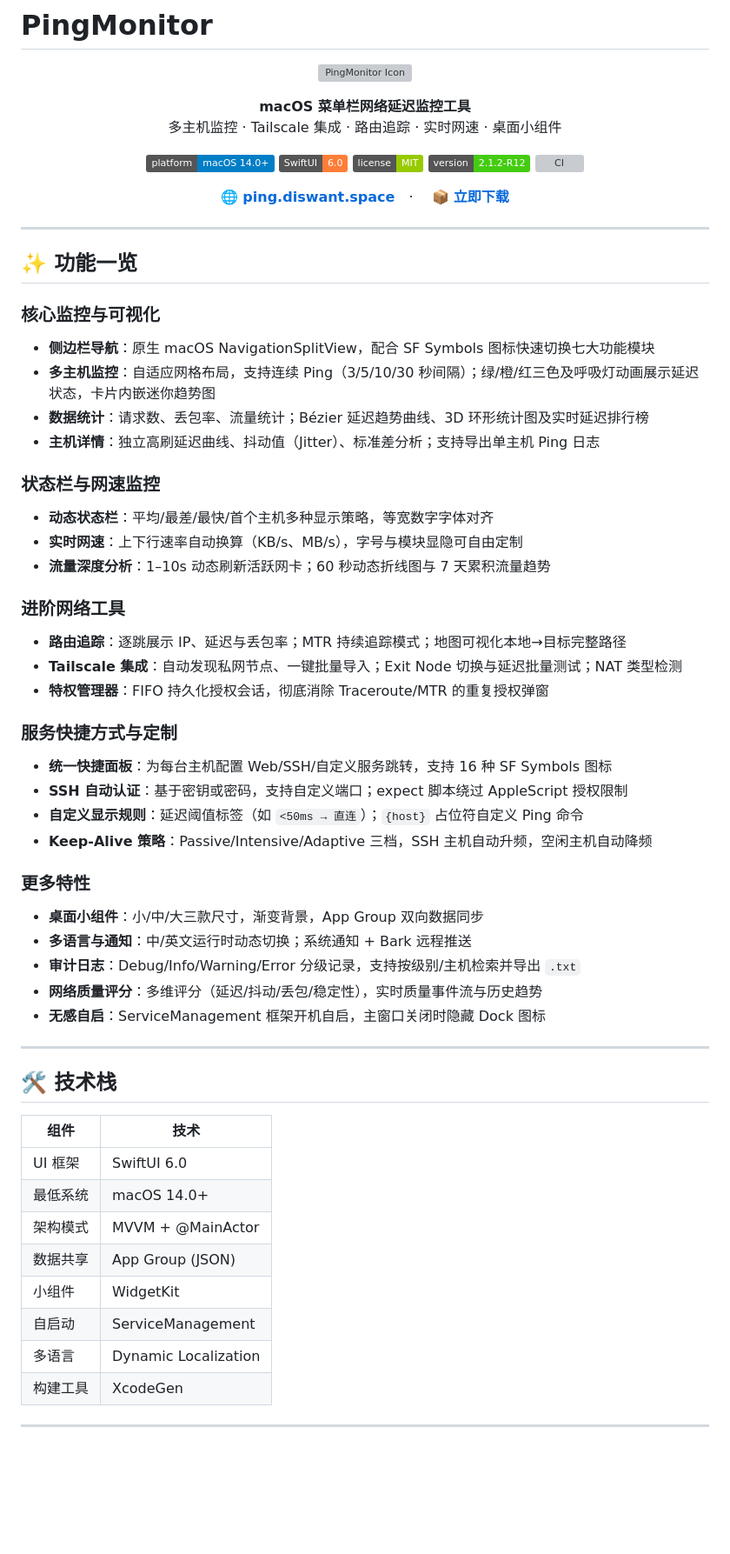
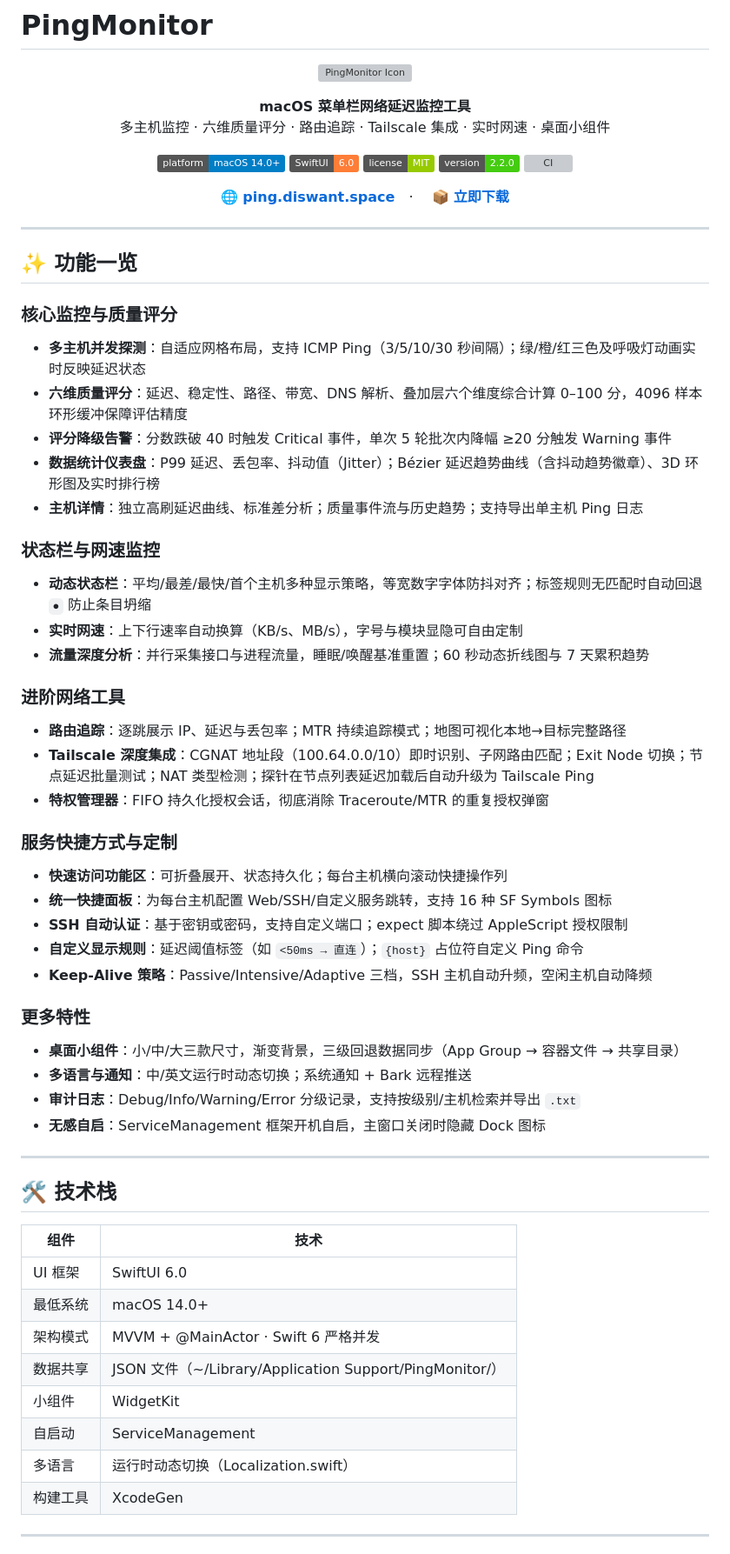
Before and after one commit to framecy/Ping-Monitor, a Markdown page: README.md, the part around one of its changes. Shown at 87% size. GitHub-like rendering; badges without logos; blank space fills up the shorter version; grey boxes are pictures that could not be loaded.

```diff
--- a/README.md
+++ b/README.md
@@ -6,14 +6,14 @@
 
 <p align="center">
   <strong>macOS 菜单栏网络延迟监控工具</strong><br>
-  多主机监控 · Tailscale 集成 · 路由追踪 · 实时网速 · 桌面小组件
+  多主机监控 · 六维质量评分 · 路由追踪 · Tailscale 集成 · 实时网速 · 桌面小组件
 </p>
 
 <p align="center">
   <img src="https://img.shields.io/badge/platform-macOS%2014.0+-blue" alt="Platform">
   <img src="https://img.shields.io/badge/SwiftUI-6.0-orange" alt="SwiftUI">
   <img src="https://img.shields.io/badge/license-MIT-green" alt="License">
-  <img src="https://img.shields.io/badge/version-2.1.2--R12-brightgreen" alt="Version">
+  <img src="https://img.shields.io/badge/version-2.2.0-brightgreen" alt="Version">
   <a href="https://github.com/framecy/Ping-Monitor/actions/workflows/ci.yml"><img src="https://github.com/framecy/Ping-Monitor/actions/workflows/ci.yml/badge.svg" alt="CI"></a>
 </p>
 
@@ -26,27 +26,29 @@
 
 ## ✨ 功能一览
 
-### 核心监控与可视化
+### 核心监控与质量评分
 
-- **侧边栏导航**：原生 macOS NavigationSplitView，配合 SF Symbols 图标快速切换七大功能模块
-- **多主机监控**：自适应网格布局，支持连续 Ping（3/5/10/30 秒间隔）；绿/橙/红三色及呼吸灯动画展示延迟状态，卡片内嵌迷你趋势图
-- **数据统计**：请求数、丢包率、流量统计；Bézier 延迟趋势曲线、3D 环形统计图及实时延迟排行榜
-- **主机详情**：独立高刷延迟曲线、抖动值（Jitter）、标准差分析；支持导出单主机 Ping 日志
+- **多主机并发探测**：自适应网格布局，支持 ICMP Ping（3/5/10/30 秒间隔）；绿/橙/红三色及呼吸灯动画实时反映延迟状态
+- **六维质量评分**：延迟、稳定性、路径、带宽、DNS 解析、叠加层六个维度综合计算 0–100 分，4096 样本环形缓冲保障评估精度
+- **评分降级告警**：分数跌破 40 时触发 Critical 事件，单次 5 轮批次内降幅 ≥20 分触发 Warning 事件
+- **数据统计仪表盘**：P99 延迟、丢包率、抖动值（Jitter）；Bézier 延迟趋势曲线（含抖动趋势徽章）、3D 环形图及实时排行榜
+- **主机详情**：独立高刷延迟曲线、标准差分析；质量事件流与历史趋势；支持导出单主机 Ping 日志
 
 ### 状态栏与网速监控
 
-- **动态状态栏**：平均/最差/最快/首个主机多种显示策略，等宽数字字体对齐
+- **动态状态栏**：平均/最差/最快/首个主机多种显示策略，等宽数字字体防抖对齐；标签规则无匹配时自动回退 `●` 防止条目坍缩
 - **实时网速**：上下行速率自动换算（KB/s、MB/s），字号与模块显隐可自由定制
-- **流量深度分析**：1–10s 动态刷新活跃网卡；60 秒动态折线图与 7 天累积流量趋势
+- **流量深度分析**：并行采集接口与进程流量，睡眠/唤醒基准重置；60 秒动态折线图与 7 天累积趋势
 
 ### 进阶网络工具
 
 - **路由追踪**：逐跳展示 IP、延迟与丢包率；MTR 持续追踪模式；地图可视化本地→目标完整路径
-- **Tailscale 集成**：自动发现私网节点、一键批量导入；Exit Node 切换与延迟批量测试；NAT 类型检测
+- **Tailscale 深度集成**：CGNAT 地址段（100.64.0.0/10）即时识别、子网路由匹配；Exit Node 切换；节点延迟批量测试；NAT 类型检测；探针在节点列表延迟加载后自动升级为 Tailscale Ping
 - **特权管理器**：FIFO 持久化授权会话，彻底消除 Traceroute/MTR 的重复授权弹窗
 
 ### 服务快捷方式与定制
 
+- **快速访问功能区**：可折叠展开、状态持久化；每台主机横向滚动快捷操作列
 - **统一快捷面板**：为每台主机配置 Web/SSH/自定义服务跳转，支持 16 种 SF Symbols 图标
 - **SSH 自动认证**：基于密钥或密码，支持自定义端口；expect 脚本绕过 AppleScript 授权限制
 - **自定义显示规则**：延迟阈值标签（如 `<50ms → 直连`）；`{host}` 占位符自定义 Ping 命令
@@ -54,10 +56,9 @@
 
 ### 更多特性
 
-- **桌面小组件**：小/中/大三款尺寸，渐变背景，App Group 双向数据同步
+- **桌面小组件**：小/中/大三款尺寸，渐变背景，三级回退数据同步（App Group → 容器文件 → 共享目录）
 - **多语言与通知**：中/英文运行时动态切换；系统通知 + Bark 远程推送
 - **审计日志**：Debug/Info/Warning/Error 分级记录，支持按级别/主机检索并导出 `.txt`
-- **网络质量评分**：多维评分（延迟/抖动/丢包/稳定性），实时质量事件流与历史趋势
 - **无感自启**：ServiceManagement 框架开机自启，主窗口关闭时隐藏 Dock 图标
 
 ---
@@ -68,11 +69,11 @@
 |------|------|
 | UI 框架 | SwiftUI 6.0 |
 | 最低系统 | macOS 14.0+ |
-| 架构模式 | MVVM + @MainActor |
-| 数据共享 | App Group (JSON) |
+| 架构模式 | MVVM + @MainActor · Swift 6 严格并发 |
+| 数据共享 | JSON 文件（~/Library/Application Support/PingMonitor/）|
 | 小组件 | WidgetKit |
 | 自启动 | ServiceManagement |
-| 多语言 | Dynamic Localization |
+| 多语言 | 运行时动态切换（Localization.swift）|
 | 构建工具 | XcodeGen |
 
 ---
```
Also changed, not shown: other parts of README.md (+17 -13 lines), CHANGELOG.md (added, +146 -0 lines).
